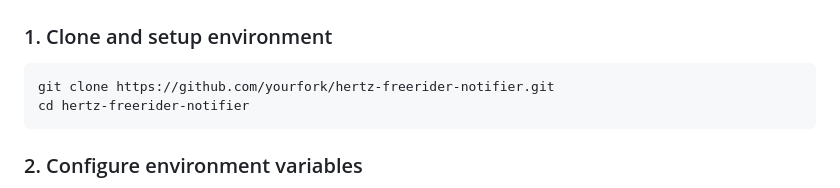
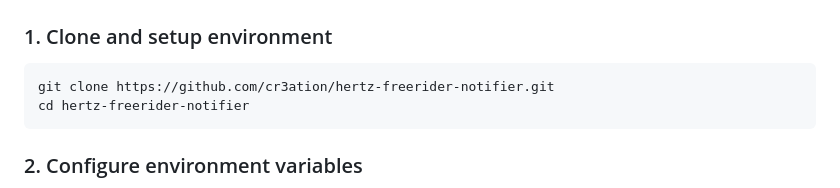
Before and after one commit to cr3ation/hertz-freerider-notifier, a Markdown page: README.md, the part around the change. Drawn GitHub-style.

````diff
--- a/README.md
+++ b/README.md
@@ -30,7 +30,7 @@ Click any image to view it full size.
 ### 1. Clone and setup environment
 
 ```bash
-git clone https://github.com/yourfork/hertz-freerider-notifier.git
+git clone https://github.com/cr3ation/hertz-freerider-notifier.git
 cd hertz-freerider-notifier
 ```
 
````
